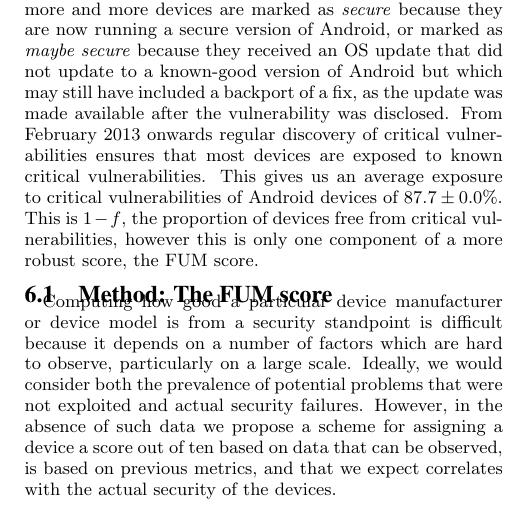
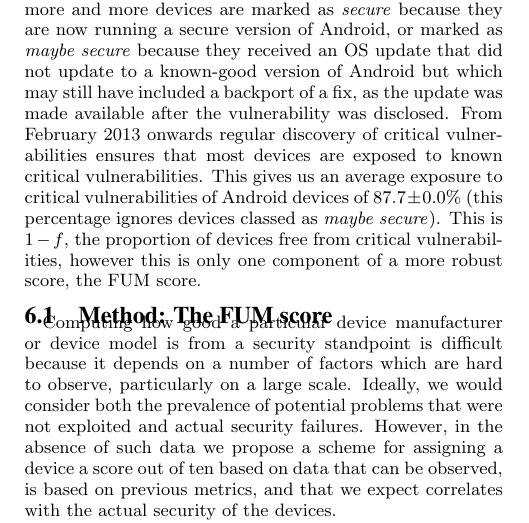
Before and after one commit to ucam-cl-dtg/paper-da-securityupdates, a LaTeX paper (spsm04-thomas.tex, which reads security_scoring.tex): part of one column of page 4 of 13, cut so that both start at the same text. Compiled offline with pdfLaTeX.

Commit message:
Specify that MeanInsecurityPerc ignores 'maybe secure' devices

```diff
--- a/security_scoring.tex
+++ b/security_scoring.tex
@@ -24,7 +24,7 @@ The remaining devices were already running a version of Android which fixed the
 From October 2011 until the discovery of \avovuln[APK_duplicate_file]{APK duplicate file} in February 2013 the graph shows progressive improvement as devices are upgraded.
 This means more and more devices are marked as \emph{secure} because they are now running a secure version of Android, or marked as \emph{maybe secure} because they received an OS update that did not update to a known-good version of Android but which may still have included a backport of a fix, as the update was made available after the vulnerability was disclosed.
 From February 2013 onwards regular discovery of critical vulnerabilities ensures that most devices are exposed to known critical vulnerabilities.
-This gives us an average exposure to critical vulnerabilities of Android devices of \daMeanInsecurityPerc.
+This gives us an average exposure to critical vulnerabilities of Android devices of \daMeanInsecurityPerc\ (this percentage ignores devices classed as \emph{maybe secure}).
 This is $1 - f$, the proportion of devices free from critical vulnerabilities, however this is only one component of a more robust score, the FUM score.
 
 \subsection{Method: The FUM score}\label{sec:security_scoring:method}
```
